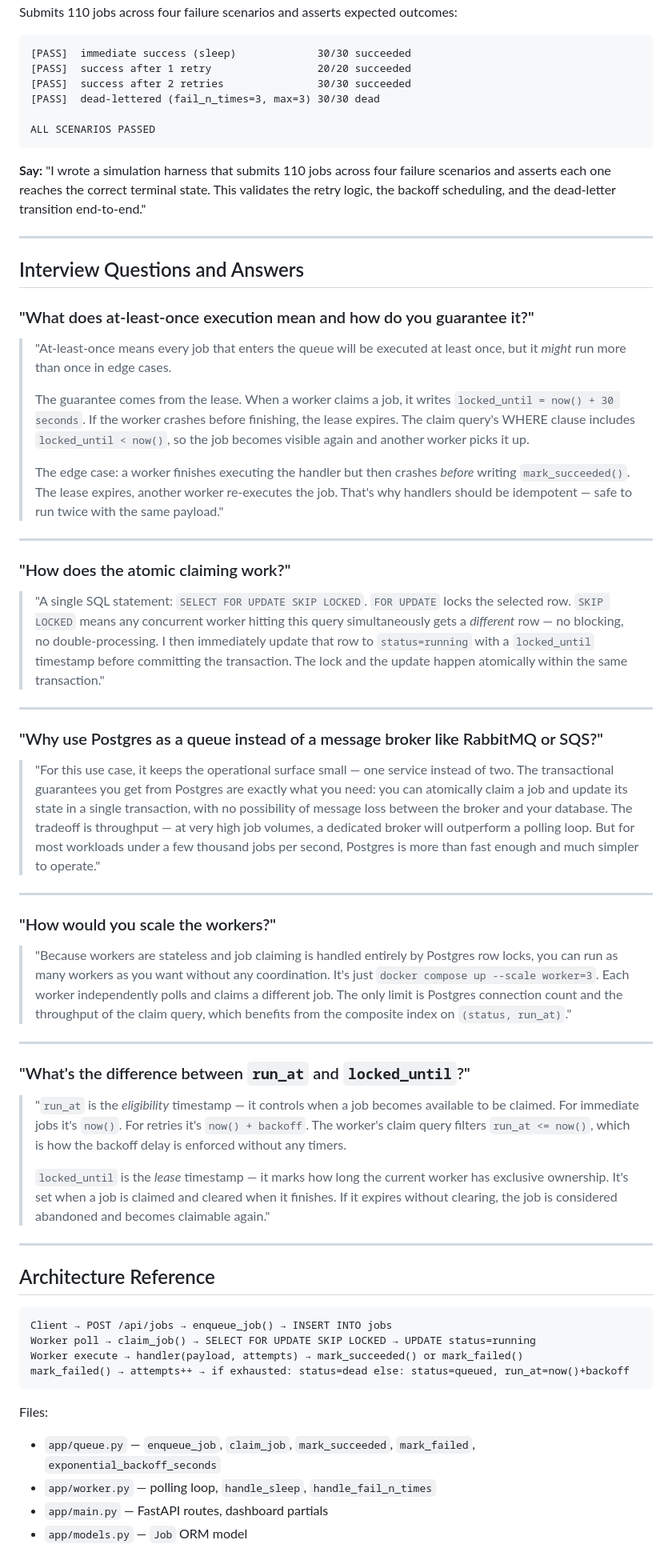
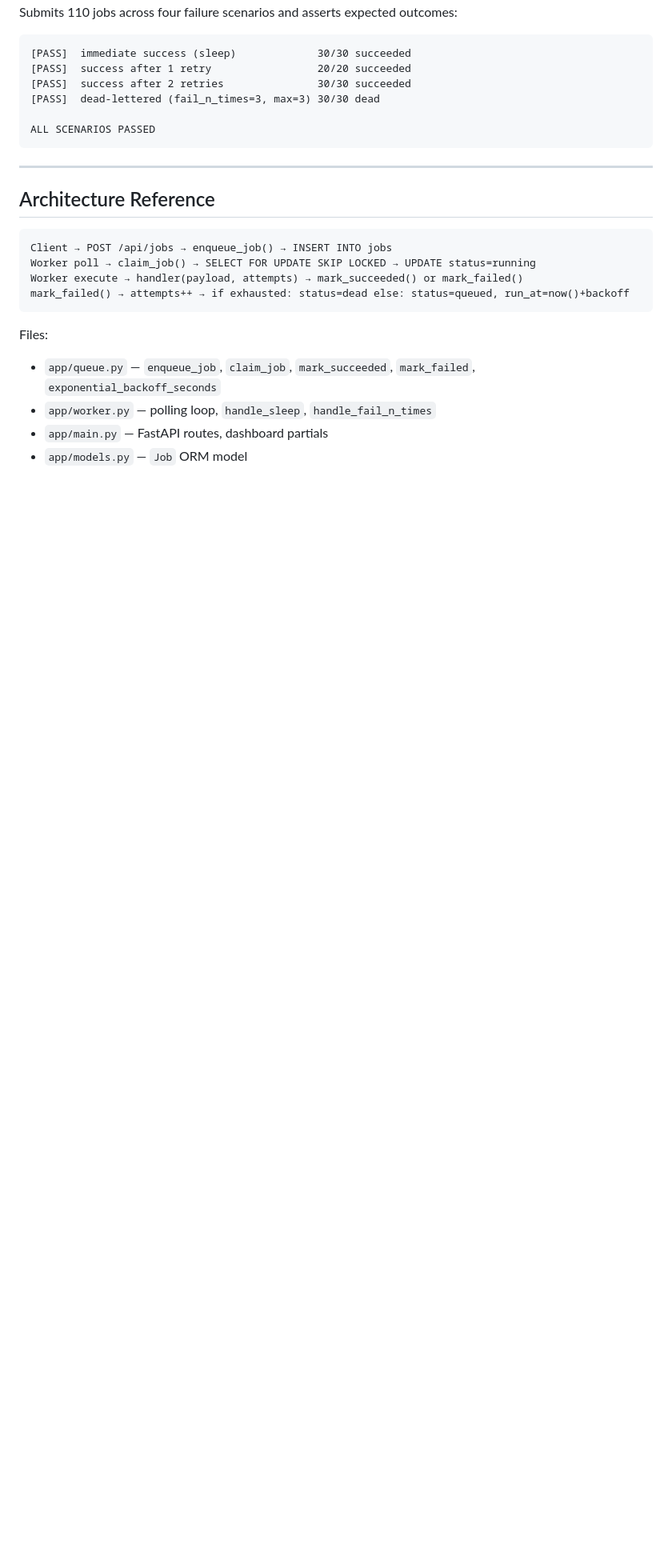
Before and after one commit to mujahedk/Afterburner, a Markdown page: docs/demo-script.md, the part around one of its changes. Shown at 80% size. Rendered like a GitHub page; blank space fills up the shorter version.

````diff
--- a/docs/demo-script.md
+++ b/docs/demo-script.md
@@ -124,46 +117,6 @@ Submits 110 jobs across four failure scenarios and asserts expected outcomes:
 ALL SCENARIOS PASSED
 ```
 
-**Say:** "I wrote a simulation harness that submits 110 jobs across four failure scenarios and asserts each one reaches the correct terminal state. This validates the retry logic, the backoff scheduling, and the dead-letter transition end-to-end."
-
----
-
-## Interview Questions and Answers
-
-### "What does at-least-once execution mean and how do you guarantee it?"
-
-> "At-least-once means every job that enters the queue will be executed at least once, but it *might* run more than once in edge cases.
->
-> The guarantee comes from the lease. When a worker claims a job, it writes `locked_until = now() + 30 seconds`. If the worker crashes before finishing, the lease expires. The claim query's WHERE clause includes `locked_until < now()`, so the job becomes visible again and another worker picks it up.
->
-> The edge case: a worker finishes executing the handler but then crashes *before* writing `mark_succeeded()`. The lease expires, another worker re-executes the job. That's why handlers should be idempotent — safe to run twice with the same payload."
-
----
-
-### "How does the atomic claiming work?"
-
-> "A single SQL statement: `SELECT FOR UPDATE SKIP LOCKED`. `FOR UPDATE` locks the selected row. `SKIP LOCKED` means any concurrent worker hitting this query simultaneously gets a *different* row — no blocking, no double-processing. I then immediately update that row to `status=running` with a `locked_until` timestamp before committing the transaction. The lock and the update happen atomically within the same transaction."
-
----
-
-### "Why use Postgres as a queue instead of a message broker like RabbitMQ or SQS?"
-
-> "For this use case, it keeps the operational surface small — one service instead of two. The transactional guarantees you get from Postgres are exactly what you need: you can atomically claim a job and update its state in a single transaction, with no possibility of message loss between the broker and your database. The tradeoff is throughput — at very high job volumes, a dedicated broker will outperform a polling loop. But for most workloads under a few thousand jobs per second, Postgres is more than fast enough and much simpler to operate."
-
----
-
-### "How would you scale the workers?"
-
-> "Because workers are stateless and job claiming is handled entirely by Postgres row locks, you can run as many workers as you want without any coordination. It's just `docker compose up --scale worker=3`. Each worker independently polls and claims a different job. The only limit is Postgres connection count and the throughput of the claim query, which benefits from the composite index on `(status, run_at)`."
-
----
-
-### "What's the difference between `run_at` and `locked_until`?"
-
-> "`run_at` is the *eligibility* timestamp — it controls when a job becomes available to be claimed. For immediate jobs it's `now()`. For retries it's `now() + backoff`. The worker's claim query filters `run_at <= now()`, which is how the backoff delay is enforced without any timers.
->
-> `locked_until` is the *lease* timestamp — it marks how long the current worker has exclusive ownership. It's set when a job is claimed and cleared when it finishes. If it expires without clearing, the job is considered abandoned and becomes claimable again."
-
 ---
 
 ## Architecture Reference
@@ -176,6 +129,7 @@ mark_failed() → attempts++ → if exhausted: status=dead else: status=queued,
 ```
 
 Files:
+
 - `app/queue.py` — `enqueue_job`, `claim_job`, `mark_succeeded`, `mark_failed`, `exponential_backoff_seconds`
 - `app/worker.py` — polling loop, `handle_sleep`, `handle_fail_n_times`
 - `app/main.py` — FastAPI routes, dashboard partials
````
Also changed, not shown: other parts of docs/demo-script.md (+9 -16 lines).
